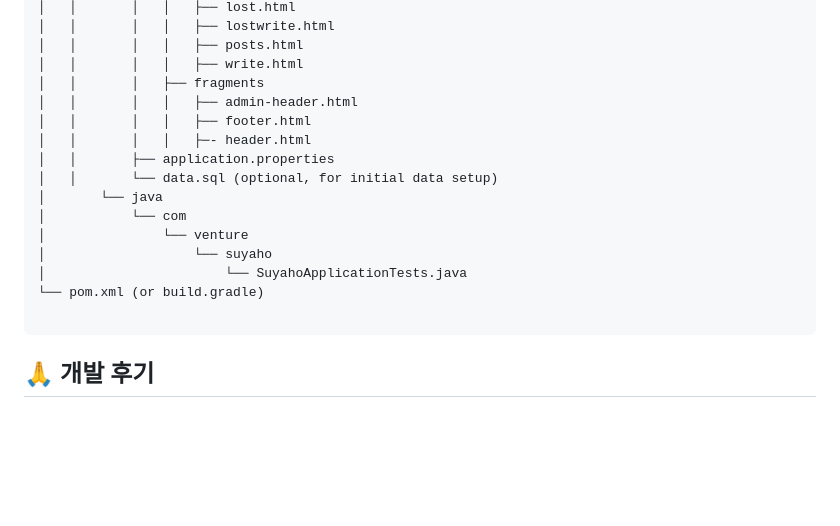
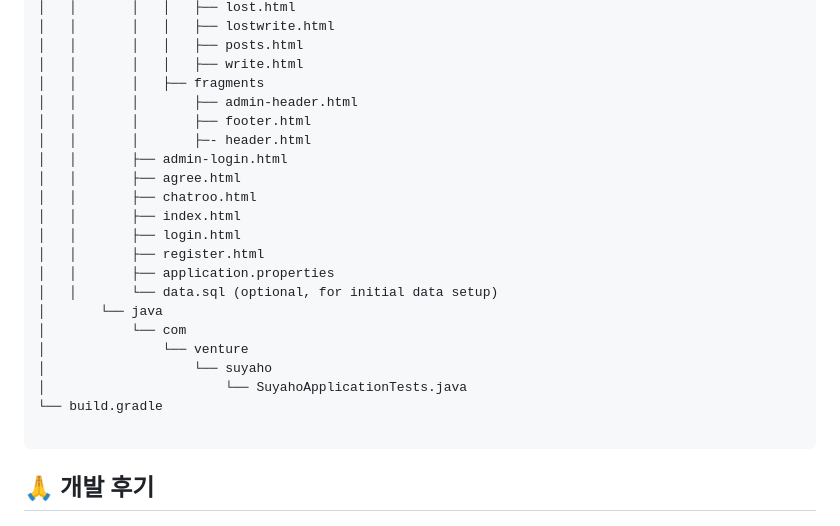
Before and after one commit to 2024-venture-suyaho/suyaho, a Markdown page: README.md, the part around the change. GitHub-like rendering; blank space fills up the shorter version.

````diff
--- a/README.md
+++ b/README.md
@@ -178,9 +178,15 @@ project-root
 │   │       │   │   ├── posts.html
 │   │       │   │   ├── write.html
 │   │       │   ├── fragments
-│   │       │   │   ├── admin-header.html
-│   │       │   │   ├── footer.html
-│   │       │   │   ├─- header.html
+│   │       │       ├── admin-header.html
+│   │       │       ├── footer.html
+│   │       │       ├─- header.html
+│   │       ├── admin-login.html
+│   │       ├── agree.html
+│   │       ├── chatroo.html
+│   │       ├── index.html
+│   │       ├── login.html
+│   │       ├── register.html
 │   │       ├── application.properties
 │   │       └── data.sql (optional, for initial data setup)
 │       └── java
@@ -188,7 +194,7 @@ project-root
 │               └── venture
 │                   └── suyaho
 │                       └── SuyahoApplicationTests.java
-└── pom.xml (or build.gradle)
+└── build.gradle
 
 ```
 
````
